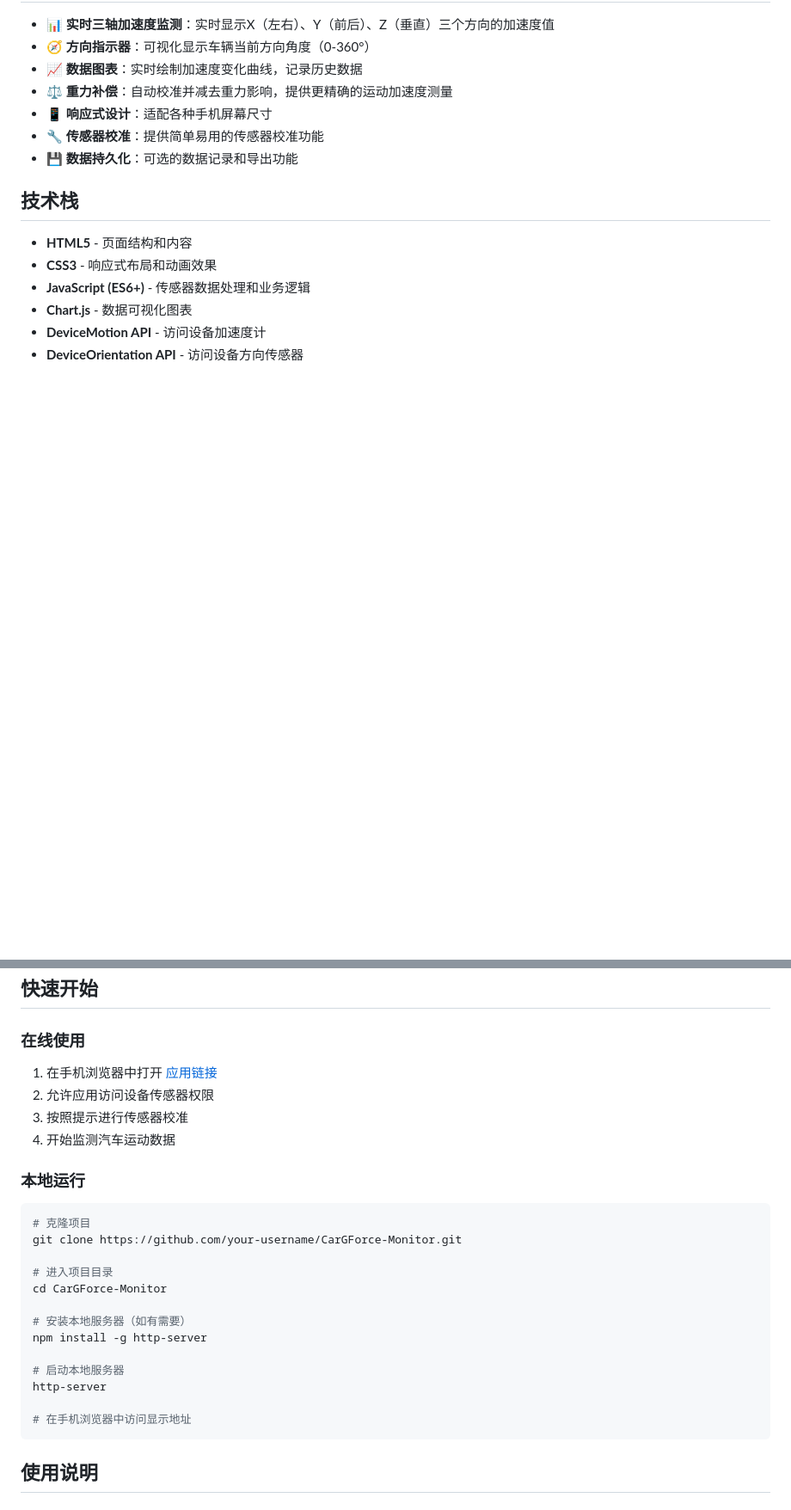
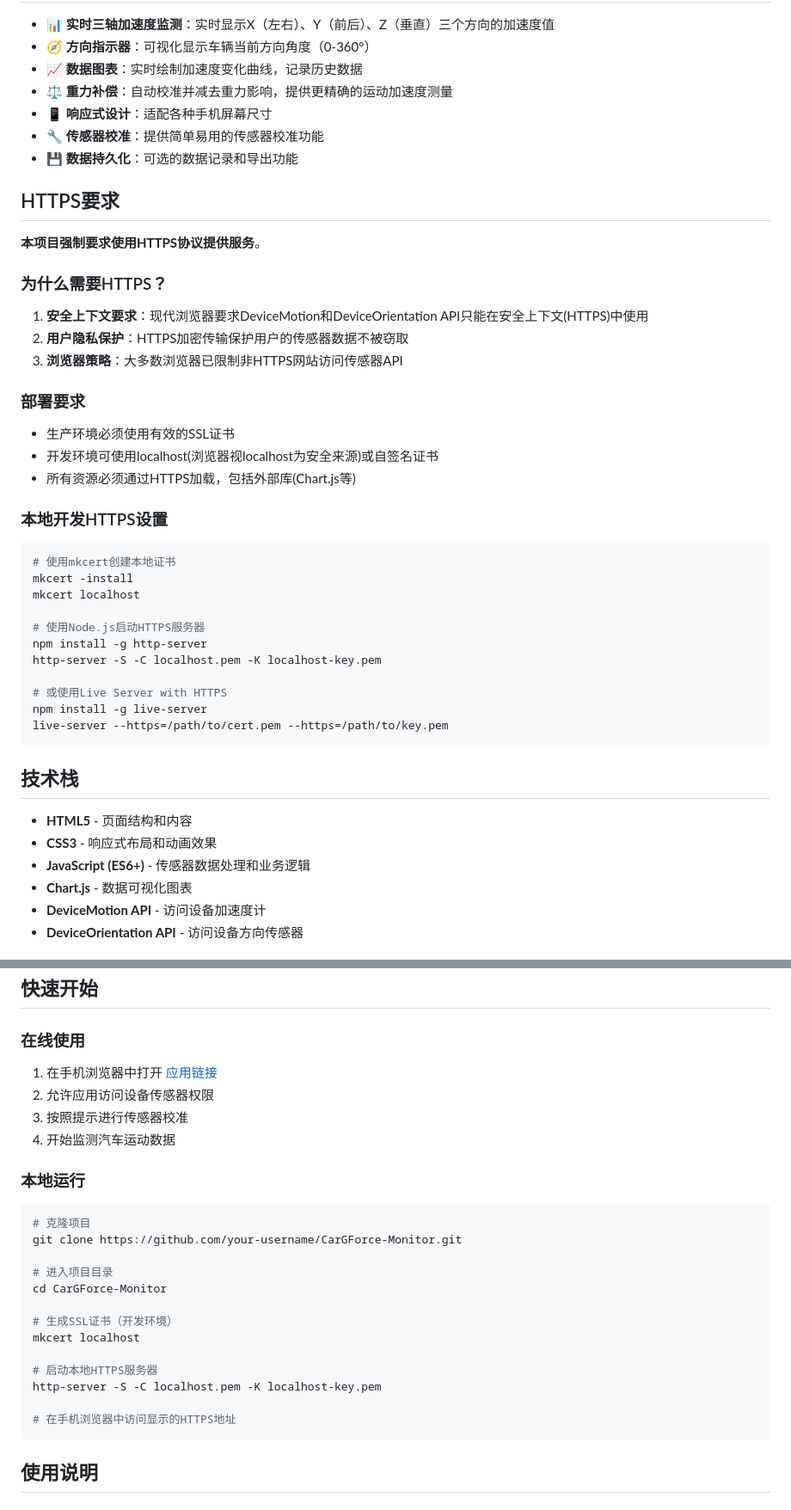
Before and after one commit to Hushnow0114/Automotive-G-value-and-direction-monitoring-website, a Markdown page: README.md, 2 parts joined by grey strips. Shown at 86% size. Drawn GitHub-style; blank space fills up the shorter version.

````diff
--- a/README.md
+++ b/README.md
@@ -32,6 +34,38 @@
 - 🔧 **传感器校准**：提供简单易用的传感器校准功能
 - 💾 **数据持久化**：可选的数据记录和导出功能
 
+## HTTPS要求
+
+**本项目强制要求使用HTTPS协议提供服务**。
+
+### 为什么需要HTTPS？
+
+1. **安全上下文要求**：现代浏览器要求DeviceMotion和DeviceOrientation API只能在安全上下文(HTTPS)中使用
+2. **用户隐私保护**：HTTPS加密传输保护用户的传感器数据不被窃取
+3. **浏览器策略**：大多数浏览器已限制非HTTPS网站访问传感器API
+
+### 部署要求
+
+- 生产环境必须使用有效的SSL证书
+- 开发环境可使用localhost(浏览器视localhost为安全来源)或自签名证书
+- 所有资源必须通过HTTPS加载，包括外部库(Chart.js等)
+
+### 本地开发HTTPS设置
+
+```bash
+# 使用mkcert创建本地证书
+mkcert -install
+mkcert localhost
+
+# 使用Node.js启动HTTPS服务器
+npm install -g http-server
+http-server -S -C localhost.pem -K localhost-key.pem
+
+# 或使用Live Server with HTTPS
+npm install -g live-server
+live-server --https=/path/to/cert.pem --https=/path/to/key.pem
+```
+
 ## 技术栈
 
 - **HTML5** - 页面结构和内容
@@ -59,13 +93,13 @@ git clone https://github.com/your-username/CarGForce-Monitor.git
 # 进入项目目录
 cd CarGForce-Monitor
 
-# 安装本地服务器（如有需要）
-npm install -g http-server
+# 生成SSL证书（开发环境）
+mkcert localhost
 
-# 启动本地服务器
-http-server
+# 启动本地HTTPS服务器
+http-server -S -C localhost.pem -K localhost-key.pem
 
-# 在手机浏览器中访问显示地址
+# 在手机浏览器中访问显示的HTTPS地址
 ```
 
 ## 使用说明
````
Also changed, not shown: other parts of README.md (+15 -1 lines).
